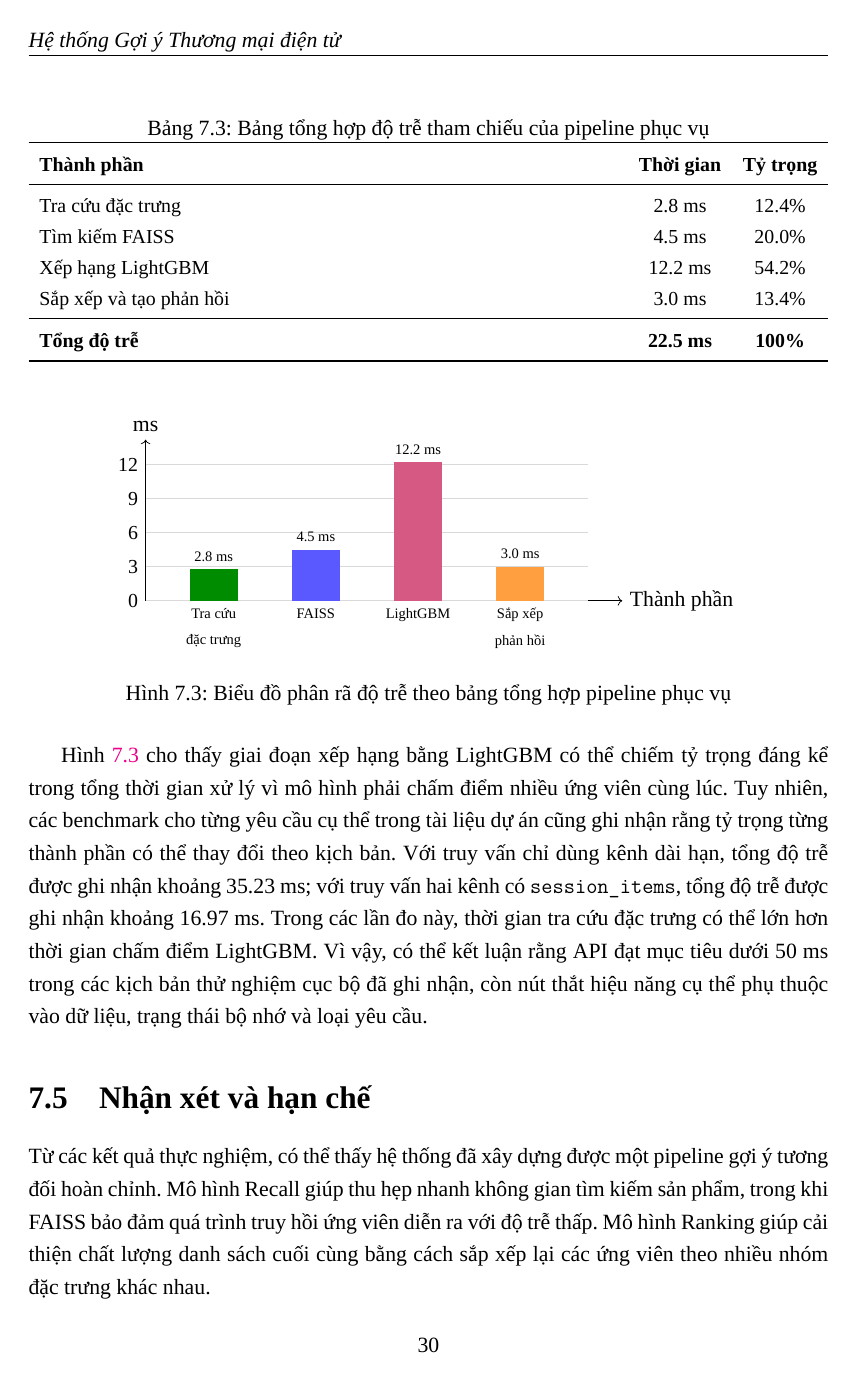
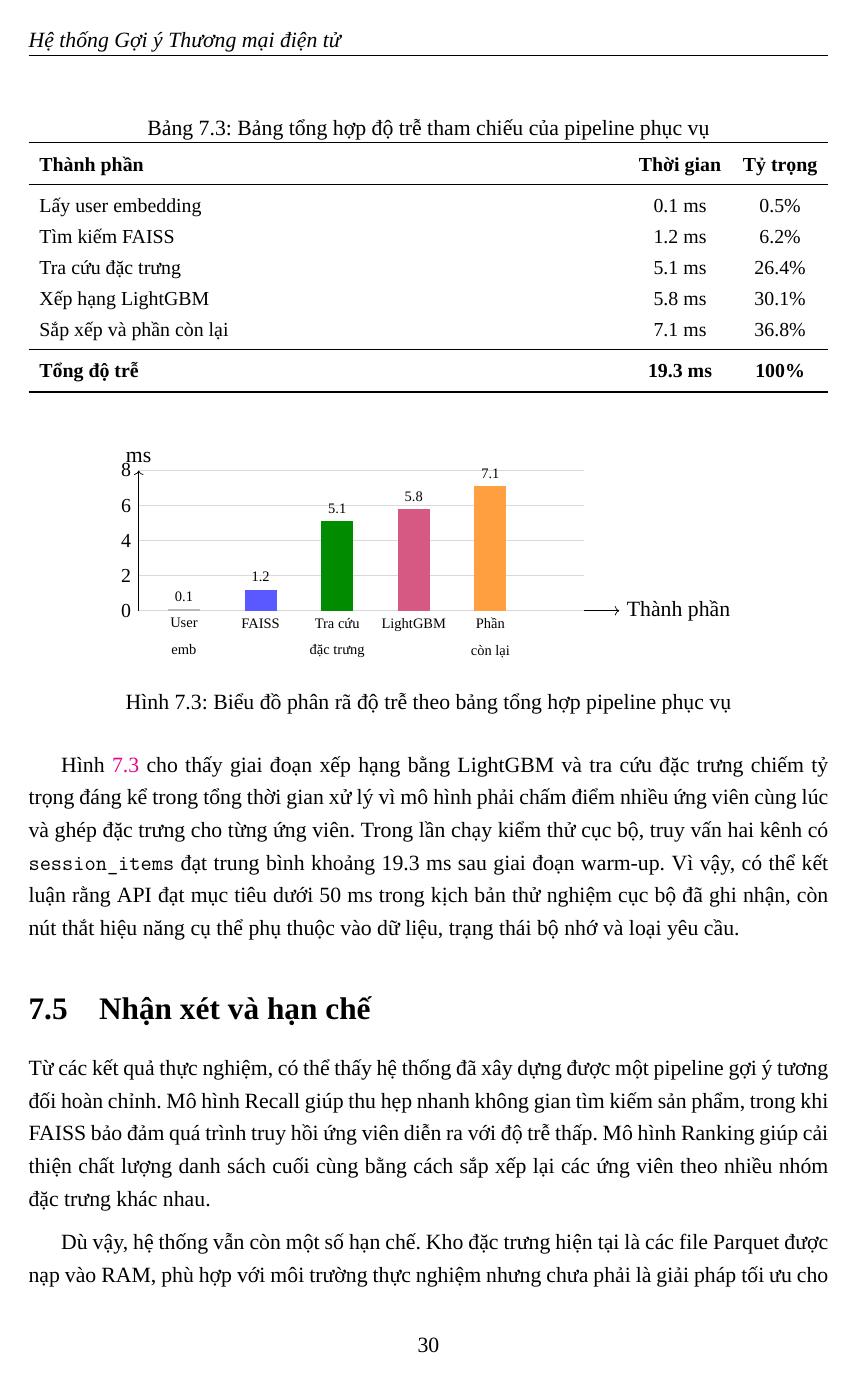
Before and after one commit to doananhhung/ecommerce-recommendation-system, a LaTeX document (report_latex/main.tex, which reads report_latex/contents/sections/Evaluation.tex): page 36 of 45. Compiled offline with XeLaTeX; a missing font is replaced by an installed copy or a similar font.

Commit message:
Update LaTeX report

```diff
--- a/report_latex/contents/sections/Evaluation.tex
+++ b/report_latex/contents/sections/Evaluation.tex
@@ -134,43 +142,47 @@ Kết quả phục vụ suy luận được đánh giá thông qua thời gian k
 \toprule
 \textbf{Thành phần} & \textbf{Thời gian} & \textbf{Tỷ trọng} \\
 \midrule
-Tra cứu đặc trưng & 2.8 ms & 12.4\% \\
-Tìm kiếm FAISS & 4.5 ms & 20.0\% \\
-Xếp hạng LightGBM & 12.2 ms & 54.2\% \\
-Sắp xếp và tạo phản hồi & 3.0 ms & 13.4\% \\
+Lấy user embedding & 0.1 ms & 0.5\% \\
+Tìm kiếm FAISS & 1.2 ms & 6.2\% \\
+Tra cứu đặc trưng & 5.1 ms & 26.4\% \\
+Xếp hạng LightGBM & 5.8 ms & 30.1\% \\
+Sắp xếp và phần còn lại & 7.1 ms & 36.8\% \\
 \midrule
-\textbf{Tổng độ trễ} & \textbf{22.5 ms} & \textbf{100\%} \\
+\textbf{Tổng độ trễ} & \textbf{19.3 ms} & \textbf{100\%} \\
 \bottomrule
 \end{tabularx}
 \end{table}
 
 \begin{figure}[H]
 \centering
-\begin{tikzpicture}[x=1.65cm,y=0.22cm]
-    \draw[->] (0,0) -- (5.6,0) node[right] {Thành phần};
-    \draw[->] (0,0) -- (0,14.2) node[above] {ms};
-    \foreach \y in {0,3,6,9,12} {
-        \draw[gray!30] (0,\y) -- (5.2,\y);
+\begin{tikzpicture}[x=1.35cm,y=0.34cm]
+    \draw[->] (0,0) -- (6.9,0) node[right] {Thành phần};
+    \draw[->] (0,0) -- (0,8.0) node[above] {ms};
+    \foreach \y in {0,2,4,6,8} {
+        \draw[gray!30] (0,\y) -- (6.4,\y);
         \node[left] at (0,\y) {\small \y};
     }
-    \fill[green!55!black] (0.52,0) rectangle (1.08,2.8);
-    \node[align=center, below] at (0.8,0) {\scriptsize Tra cứu\\\scriptsize đặc trưng};
-    \node[above] at (0.8,2.8) {\scriptsize 2.8 ms};
-    \fill[blue!65] (1.72,0) rectangle (2.28,4.5);
-    \node[align=center, below] at (2.0,0) {\scriptsize FAISS};
-    \node[above] at (2.0,4.5) {\scriptsize 4.5 ms};
-    \fill[purple!65] (2.92,0) rectangle (3.48,12.2);
-    \node[align=center, below] at (3.2,0) {\scriptsize LightGBM};
-    \node[above] at (3.2,12.2) {\scriptsize 12.2 ms};
-    \fill[orange!75] (4.12,0) rectangle (4.68,3.0);
-    \node[align=center, below] at (4.4,0) {\scriptsize Sắp xếp\\\scriptsize phản hồi};
-    \node[above] at (4.4,3.0) {\scriptsize 3.0 ms};
+    \fill[gray!55] (0.42,0) rectangle (0.88,0.1);
+    \node[align=center, below] at (0.65,0) {\scriptsize User\\\scriptsize emb};
+    \node[above] at (0.65,0.1) {\scriptsize 0.1};
+    \fill[blue!65] (1.52,0) rectangle (1.98,1.2);
+    \node[align=center, below] at (1.75,0) {\scriptsize FAISS};
+    \node[above] at (1.75,1.2) {\scriptsize 1.2};
+    \fill[green!55!black] (2.62,0) rectangle (3.08,5.1);
+    \node[align=center, below] at (2.85,0) {\scriptsize Tra cứu\\\scriptsize đặc trưng};
+    \node[above] at (2.85,5.1) {\scriptsize 5.1};
+    \fill[purple!65] (3.72,0) rectangle (4.18,5.8);
+    \node[align=center, below] at (3.95,0) {\scriptsize LightGBM};
+    \node[above] at (3.95,5.8) {\scriptsize 5.8};
+    \fill[orange!75] (4.82,0) rectangle (5.28,7.1);
+    \node[align=center, below] at (5.05,0) {\scriptsize Phần\\\scriptsize còn lại};
+    \node[above] at (5.05,7.1) {\scriptsize 7.1};
 \end{tikzpicture}
 \caption{Biểu đồ phân rã độ trễ theo bảng tổng hợp pipeline phục vụ}
 \label{fig:serving_latency_breakdown}
 \end{figure}
 
-Hình~\ref{fig:serving_latency_breakdown} cho thấy giai đoạn xếp hạng bằng LightGBM có thể chiếm tỷ trọng đáng kể trong tổng thời gian xử lý vì mô hình phải chấm điểm nhiều ứng viên cùng lúc. Tuy nhiên, các benchmark cho từng yêu cầu cụ thể trong tài liệu dự án cũng ghi nhận rằng tỷ trọng từng thành phần có thể thay đổi theo kịch bản. Với truy vấn chỉ dùng kênh dài hạn, tổng độ trễ được ghi nhận khoảng 35.23 ms; với truy vấn hai kênh có \texttt{session\_items}, tổng độ trễ được ghi nhận khoảng 16.97 ms. Trong các lần đo này, thời gian tra cứu đặc trưng có thể lớn hơn thời gian chấm điểm LightGBM. Vì vậy, có thể kết luận rằng API đạt mục tiêu dưới 50 ms trong các kịch bản thử nghiệm cục bộ đã ghi nhận, còn nút thắt hiệu năng cụ thể phụ thuộc vào dữ liệu, trạng thái bộ nhớ và loại yêu cầu.
+Hình~\ref{fig:serving_latency_breakdown} cho thấy giai đoạn xếp hạng bằng LightGBM và tra cứu đặc trưng chiếm tỷ trọng đáng kể trong tổng thời gian xử lý vì mô hình phải chấm điểm nhiều ứng viên cùng lúc và ghép đặc trưng cho từng ứng viên. Trong lần chạy kiểm thử cục bộ, truy vấn hai kênh có \texttt{session\_items} đạt trung bình khoảng 19.3 ms sau giai đoạn warm-up. Vì vậy, có thể kết luận rằng API đạt mục tiêu dưới 50 ms trong kịch bản thử nghiệm cục bộ đã ghi nhận, còn nút thắt hiệu năng cụ thể phụ thuộc vào dữ liệu, trạng thái bộ nhớ và loại yêu cầu.
 
 \section{Nhận xét và hạn chế}
 Từ các kết quả thực nghiệm, có thể thấy hệ thống đã xây dựng được một pipeline gợi ý tương đối hoàn chỉnh. Mô hình Recall giúp thu hẹp nhanh không gian tìm kiếm sản phẩm, trong khi FAISS bảo đảm quá trình truy hồi ứng viên diễn ra với độ trễ thấp. Mô hình Ranking giúp cải thiện chất lượng danh sách cuối cùng bằng cách sắp xếp lại các ứng viên theo nhiều nhóm đặc trưng khác nhau.
```
Also changed, not shown: report_latex/contents/abstract.tex (+1 -1 lines), report_latex/contents/appendix.tex (+2 -2 lines), report_latex/contents/sections/DataProcessing.tex (+1 -1 lines), report_latex/contents/sections/ModelDesign.tex (+1 -1 lines), report_latex/main.pdf, report_latex/contents/sections/Evaluation.tex (70 more changed lines), 1 other file.
